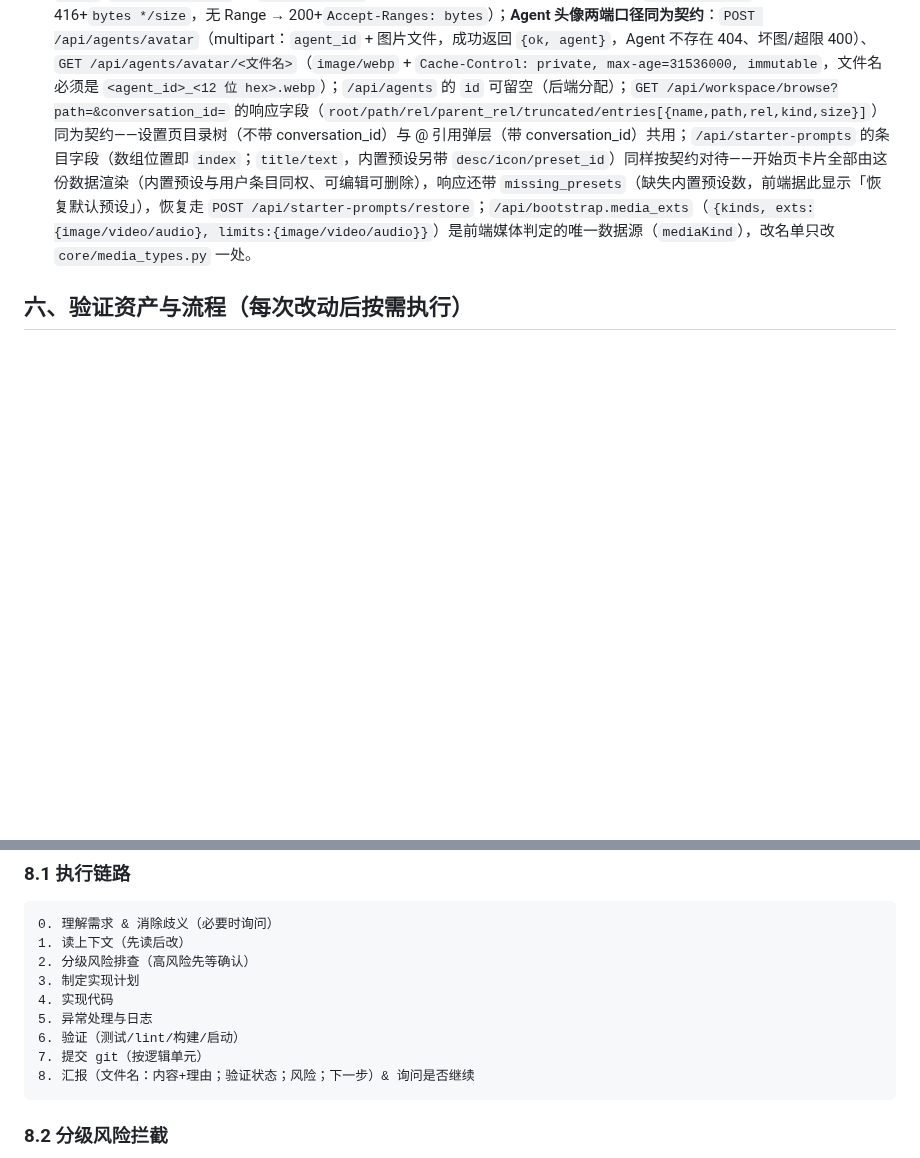
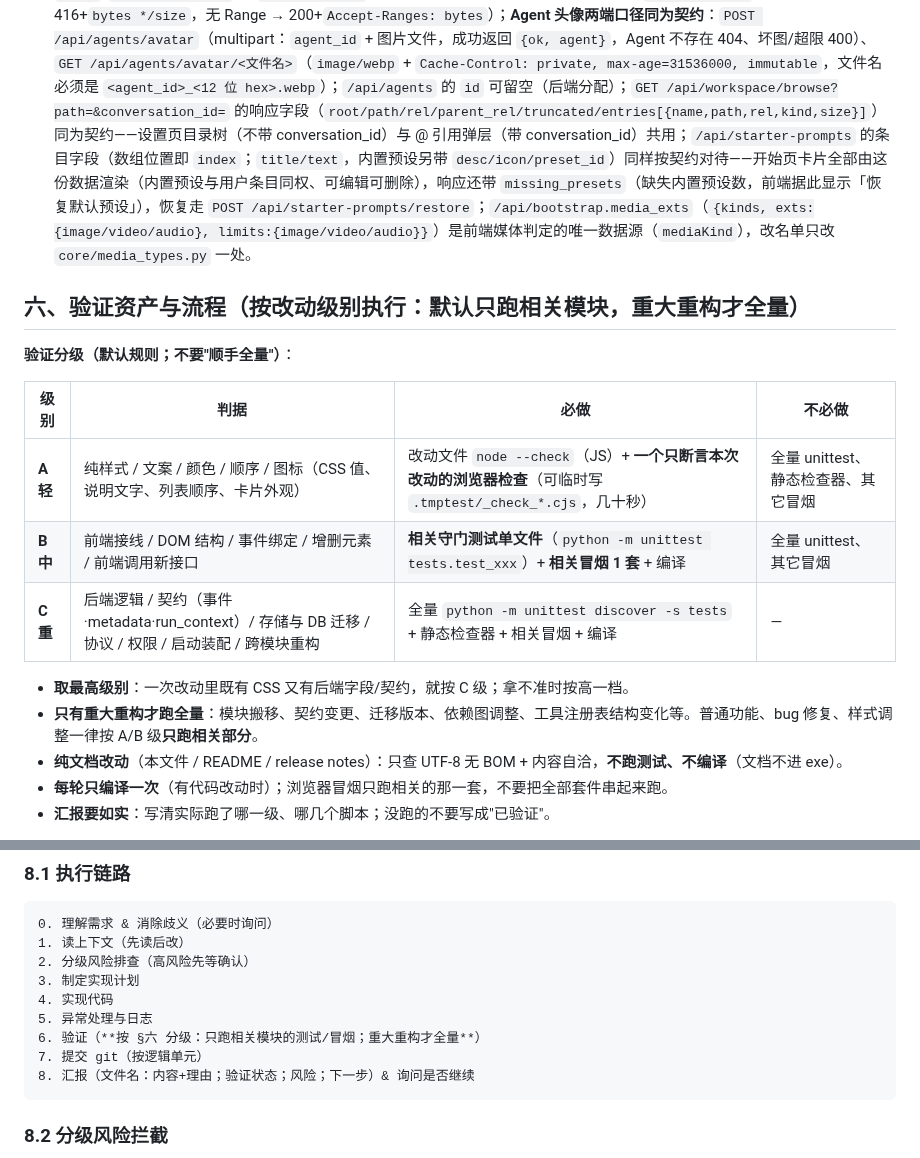
Before and after one commit to yc883123/naiba-chat, a Markdown page: 项目维护说明（修改代码前必读）.md, 2 parts joined by grey strips. Rendered like a GitHub page; blank space fills up the shorter version.

Commit message:
docs: 固化验证分级（默认只跑相关模块，重大重构才全量）
- §六 从每次改动后按需执行改为明确的三级表：A 轻（纯样式/文案 → node --check + 一个针对性浏览器检查）/ B 中（前端接线/DOM/事件 → 相关守门单文件 + 相关冒烟 1 套）/ C 重（后端/契约/迁移/协议/权限/重构 → 全量 unittest + 静态检查器）；取最高级别，纯文档改动不跑测试不编译，每轮只编译一次、冒烟只跑相关一套，汇报如实说明跑了哪一级

- §八.1 验证步骤同步引用 §六 分级，避免两处口径不一致

````diff
--- a/项目维护说明（修改代码前必读）.md
+++ b/项目维护说明（修改代码前必读）.md
@@ -192,4 +192,19 @@
 6. 会话字段：`conversations.favorite`（迁移 v15 新增，0/1；**只用于侧栏「已收藏」分组**，不参与模型上下文、不影响任何冻结快照）；`system_prompt`/`stream_enabled` 为**遗留列**（会话级系统提示词已退役、流式开关已无 UI，读时保留、写入口只在 `/api/conversations/{id}/settings` 的兼容路径上）；
 7. HTTP 端点与 NDJSON 流格式：`http.py` + `EventType` — 端点路径与事件版式是前后端契约，改动需两端同步（前端 `api()`/`handleChatEvent`）；**`GET /api/file` 的 Range 语义同为契约**（单区间 → 206+`Content-Range`，越界 → 416+`bytes */size`，无 Range → 200+`Accept-Ranges: bytes`）；**Agent 头像两端口径同为契约**：`POST /api/agents/avatar`（multipart：`agent_id` + 图片文件，成功返回 `{ok, agent}`，Agent 不存在 404、坏图/超限 400）、`GET /api/agents/avatar/<文件名>`（`image/webp` + `Cache-Control: private, max-age=31536000, immutable`，文件名必须是 `<agent_id>_<12 位 hex>.webp`）；`/api/agents` 的 `id` 可留空（后端分配）；`GET /api/workspace/browse?path=&conversation_id=` 的响应字段（`root/path/rel/parent_rel/truncated/entries[{name,path,rel,kind,size}]`）同为契约——设置页目录树（不带 conversation_id）与 @ 引用弹层（带 conversation_id）共用；`/api/starter-prompts` 的条目字段（数组位置即 `index`；`title/text`，内置预设另带 `desc/icon/preset_id`）同样按契约对待——开始页卡片全部由这份数据渲染（内置预设与用户条目同权、可编辑可删除），响应还带 `missing_presets`（缺失内置预设数，前端据此显示「恢复默认预设」），恢复走 `POST /api/starter-prompts/restore`；`/api/bootstrap.media_exts`（`{kinds, exts:{image/video/audio}, limits:{image/video/audio}}`）是前端媒体判定的唯一数据源（`mediaKind`），改名单只改 `core/media_types.py` 一处。
 
-## 六、验证资产与流程（每次改动后按需执行）
+## 六、验证资产与流程（按改动级别执行：默认只跑相关模块，重大重构才全量）
+
+**验证分级（默认规则；不要"顺手全量"）**：
+
+| 级别 | 判据 | 必做 | 不必做 |
+|---|---|---|---|
+| **A 轻** | 纯样式 / 文案 / 颜色 / 顺序 / 图标（CSS 值、说明文字、列表顺序、卡片外观） | 改动文件 `node --check`（JS）+ **一个只断言本次改动的浏览器检查**（可临时写 `.tmptest/_check_*.cjs`，几十秒） | 全量 unittest、静态检查器、其它冒烟 |
+| **B 中** | 前端接线 / DOM 结构 / 事件绑定 / 增删元素 / 前端调用新接口 | **相关守门测试单文件**（`python -m unittest tests.test_xxx`）+ **相关冒烟 1 套** + 编译 | 全量 unittest、其它冒烟 |
+| **C 重** | 后端逻辑 / 契约（事件·metadata·run_context）/ 存储与 DB 迁移 / 协议 / 权限 / 启动装配 / 跨模块重构 | 全量 `python -m unittest discover -s tests` + 静态检查器 + 相关冒烟 + 编译 | — |
+
+- **取最高级别**：一次改动里既有 CSS 又有后端字段/契约，就按 C 级；拿不准时按高一档。
+- **只有重大重构才跑全量**：模块搬移、契约变更、迁移版本、依赖图调整、工具注册表结构变化等。普通功能、bug 修复、样式调整一律按 A/B 级**只跑相关部分**。
+- **纯文档改动**（本文件 / README / release notes）：只查 UTF-8 无 BOM + 内容自洽，**不跑测试、不编译**（文档不进 exe）。
+- **每轮只编译一次**（有代码改动时）；浏览器冒烟只跑相关的那一套，不要把全部套件串起来跑。
+- **汇报要如实**：写清实际跑了哪一级、哪几个脚本；没跑的不要写成"已验证"。
+
@@ -227,7 +243,7 @@
 3. 制定实现计划
 4. 实现代码
 5. 异常处理与日志
-6. 验证（测试/lint/构建/启动）
+6. 验证（**按 §六 分级：只跑相关模块的测试/冒烟；重大重构才全量**）
 7. 提交 git（按逻辑单元）
 8. 汇报（文件名：内容+理由；验证状态；风险；下一步）& 询问是否继续
 ```
````
Also changed, not shown: other parts of 项目维护说明（修改代码前必读）.md (+1 -0 lines).
